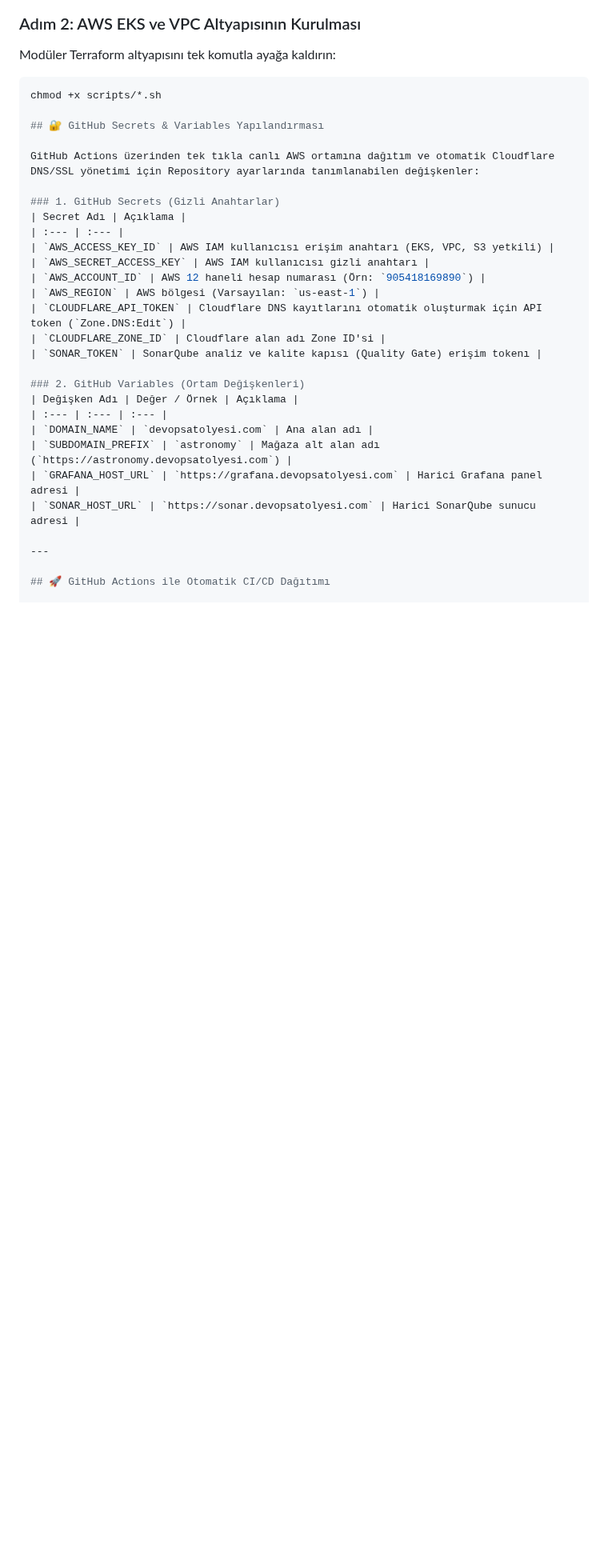
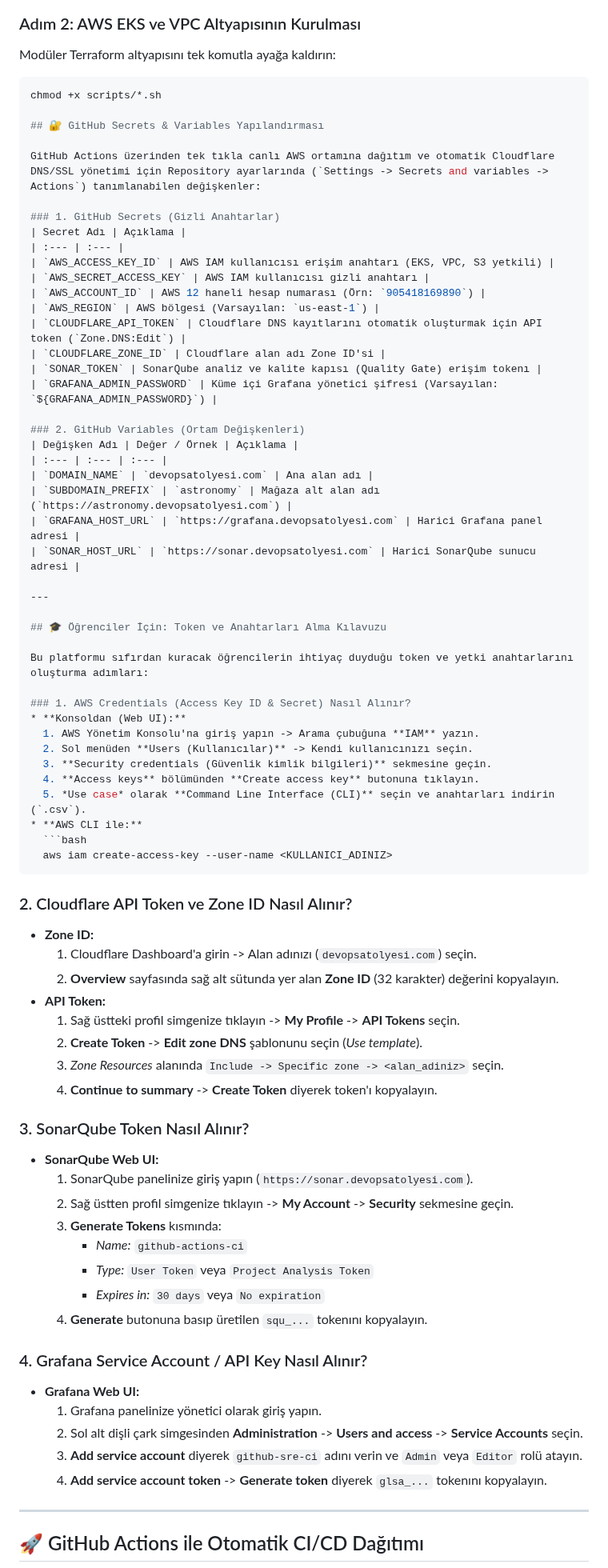
Before and after one commit to devopsatolyesi-labs/ecommerce-sre-slo-opentelemetry, a Markdown page: README.md, the part around one of its changes. Shown at 80% size. Drawn GitHub-style; blank space fills up the shorter version.

````diff
--- a/README.md
+++ b/README.md
@@ -109,7 +109,7 @@ chmod +x scripts/*.sh
 
 ## 🔐 GitHub Secrets & Variables Yapılandırması
 
-GitHub Actions üzerinden tek tıkla canlı AWS ortamına dağıtım ve otomatik Cloudflare DNS/SSL yönetimi için Repository ayarlarında tanımlanabilen değişkenler:
+GitHub Actions üzerinden tek tıkla canlı AWS ortamına dağıtım ve otomatik Cloudflare DNS/SSL yönetimi için Repository ayarlarında (`Settings -> Secrets and variables -> Actions`) tanımlanabilen değişkenler:
 
 ### 1. GitHub Secrets (Gizli Anahtarlar)
 | Secret Adı | Açıklama |
@@ -121,6 +121,7 @@ GitHub Actions üzerinden tek tıkla canlı AWS ortamına dağıtım ve otomatik
 | `CLOUDFLARE_API_TOKEN` | Cloudflare DNS kayıtlarını otomatik oluşturmak için API token (`Zone.DNS:Edit`) |
 | `CLOUDFLARE_ZONE_ID` | Cloudflare alan adı Zone ID'si |
 | `SONAR_TOKEN` | SonarQube analiz ve kalite kapısı (Quality Gate) erişim tokenı |
+| `GRAFANA_ADMIN_PASSWORD` | Küme içi Grafana yönetici şifresi (Varsayılan: `${GRAFANA_ADMIN_PASSWORD}`) |
 
 ### 2. GitHub Variables (Ortam Değişkenleri)
 | Değişken Adı | Değer / Örnek | Açıklama |
@@ -129,6 +130,51 @@ GitHub Actions üzerinden tek tıkla canlı AWS ortamına dağıtım ve otomatik
 | `SUBDOMAIN_PREFIX` | `astronomy` | Mağaza alt alan adı (`https://astronomy.devopsatolyesi.com`) |
 | `GRAFANA_HOST_URL` | `https://grafana.devopsatolyesi.com` | Harici Grafana panel adresi |
 | `SONAR_HOST_URL` | `https://sonar.devopsatolyesi.com` | Harici SonarQube sunucu adresi |
+
+---
+
+## 🎓 Öğrenciler İçin: Token ve Anahtarları Alma Kılavuzu
+
+Bu platformu sıfırdan kuracak öğrencilerin ihtiyaç duyduğu token ve yetki anahtarlarını oluşturma adımları:
+
+### 1. AWS Credentials (Access Key ID & Secret) Nasıl Alınır?
+* **Konsoldan (Web UI):**
+  1. AWS Yönetim Konsolu'na giriş yapın -> Arama çubuğuna **IAM** yazın.
+  2. Sol menüden **Users (Kullanıcılar)** -> Kendi kullanıcınızı seçin.
+  3. **Security credentials (Güvenlik kimlik bilgileri)** sekmesine geçin.
+  4. **Access keys** bölümünden **Create access key** butonuna tıklayın.
+  5. *Use case* olarak **Command Line Interface (CLI)** seçin ve anahtarları indirin (`.csv`).
+* **AWS CLI ile:**
+  ```bash
+  aws iam create-access-key --user-name <KULLANICI_ADINIZ>
+  ```
+
+### 2. Cloudflare API Token ve Zone ID Nasıl Alınır?
+* **Zone ID:**
+  1. Cloudflare Dashboard'a girin -> Alan adınızı (`devopsatolyesi.com`) seçin.
+  2. **Overview** sayfasında sağ alt sütunda yer alan **Zone ID** (32 karakter) değerini kopyalayın.
+* **API Token:**
+  1. Sağ üstteki profil simgenize tıklayın -> **My Profile** -> **API Tokens** seçin.
+  2. **Create Token** -> **Edit zone DNS** şablonunu seçin (*Use template*).
+  3. *Zone Resources* alanında `Include -> Specific zone -> <alan_adiniz>` seçin.
+  4. **Continue to summary** -> **Create Token** diyerek token'ı kopyalayın.
+
+### 3. SonarQube Token Nasıl Alınır?
+* **SonarQube Web UI:**
+  1. SonarQube panelinize giriş yapın (`https://sonar.devopsatolyesi.com`).
+  2. Sağ üstten profil simgenize tıklayın -> **My Account** -> **Security** sekmesine geçin.
+  3. **Generate Tokens** kısmında:
+     * *Name:* `github-actions-ci`
+     * *Type:* `User Token` veya `Project Analysis Token`
+     * *Expires in:* `30 days` veya `No expiration`
+  4. **Generate** butonuna basıp üretilen `squ_...` tokenını kopyalayın.
+
+### 4. Grafana Service Account / API Key Nasıl Alınır?
+* **Grafana Web UI:**
+  1. Grafana panelinize yönetici olarak giriş yapın.
+  2. Sol alt dişli çark simgesinden **Administration** -> **Users and access** -> **Service Accounts** seçin.
+  3. **Add service account** diyerek `github-sre-ci` adını verin ve `Admin` veya `Editor` rolü atayın.
+  4. **Add service account token** -> **Generate token** diyerek `glsa_...` tokenını kopyalayın.
 
 ---
 
````
Also changed, not shown: other parts of README.md (+5 -6 lines), docs/images/aws_architecture_diagram.jpg, 4 other files.
